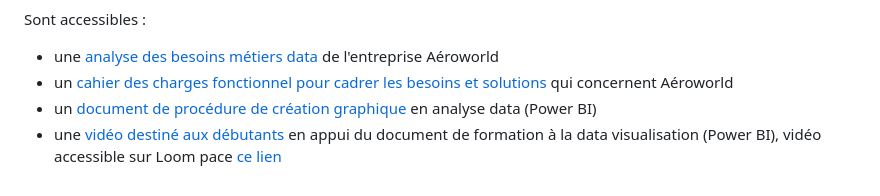
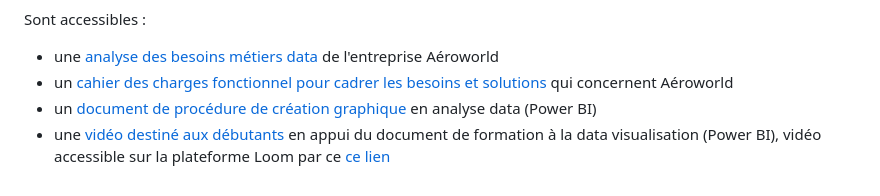
Before and after one commit to Thierry-Monjo/Portfolio_data_analyst_bi, a Markdown page: README.md, the part around the change. GitHub-like rendering.

```diff
--- a/README.md
+++ b/README.md
@@ -71,4 +71,4 @@ Sont accessibles :
 - une [analyse des besoins métiers data](https://github.com/Thierry-Monjo/Portfolio_data_analyst_bi/blob/main/Pour_Aeroworld/Analyse_des_besoins_metiers_Aeroworld.pdf) de l'entreprise Aéroworld
 - un [cahier des charges fonctionnel pour cadrer les besoins et solutions](https://github.com/Thierry-Monjo/Portfolio_data_analyst_bi/blob/main/Pour_Aeroworld/Cahier_des_charges_fonctionnel_Aeroworld.pdf) qui concernent Aéroworld
 - un [document de procédure de création graphique](https://github.com/Thierry-Monjo/Portfolio_data_analyst_bi/blob/main/Formation_equipe/Guide_prise_en_main_%20PowerBI.pdf) en analyse data (Power BI)
-- une [vidéo destiné aux débutants](https://github.com/Thierry-Monjo/Portfolio_data_analyst_bi/blob/main/Formation_equipe/Initiation_PowerBI.mp4) en appui du document de formation à la data visualisation (Power BI), vidéo accessible sur Loom pace [ce lien](https://www.loom.com/share/d681e80ffd224f97abbed0dd39f99747?sid=e66f9012-d01b-466a-ba39-cd64acdf42b7)
+- une [vidéo destiné aux débutants](https://github.com/Thierry-Monjo/Portfolio_data_analyst_bi/blob/main/Formation_equipe/Initiation_PowerBI.mp4) en appui du document de formation à la data visualisation (Power BI), vidéo accessible sur la plateforme Loom par ce [ce lien](https://www.loom.com/share/d681e80ffd224f97abbed0dd39f99747?sid=e66f9012-d01b-466a-ba39-cd64acdf42b7)
```
